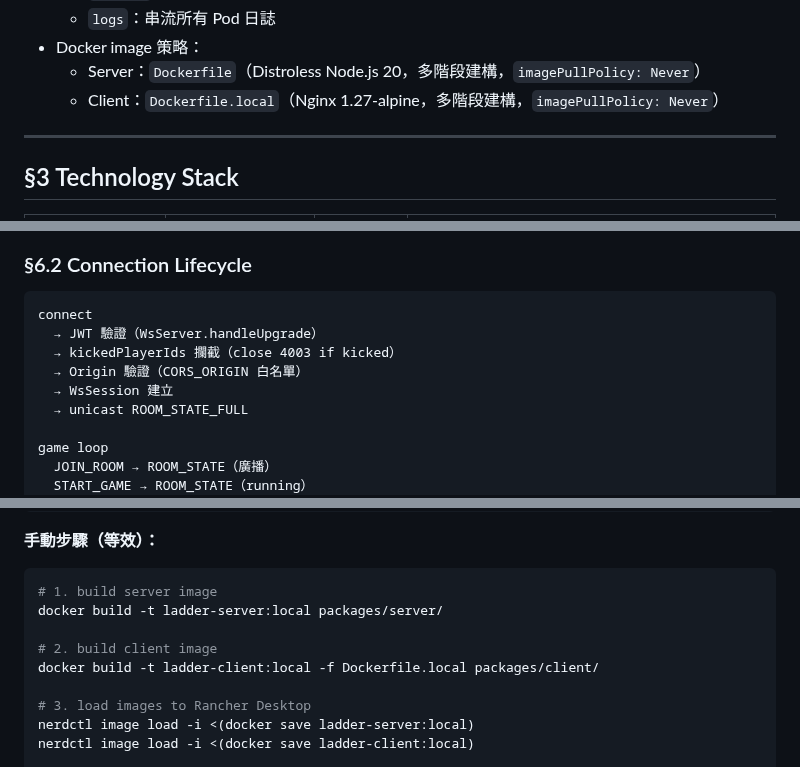
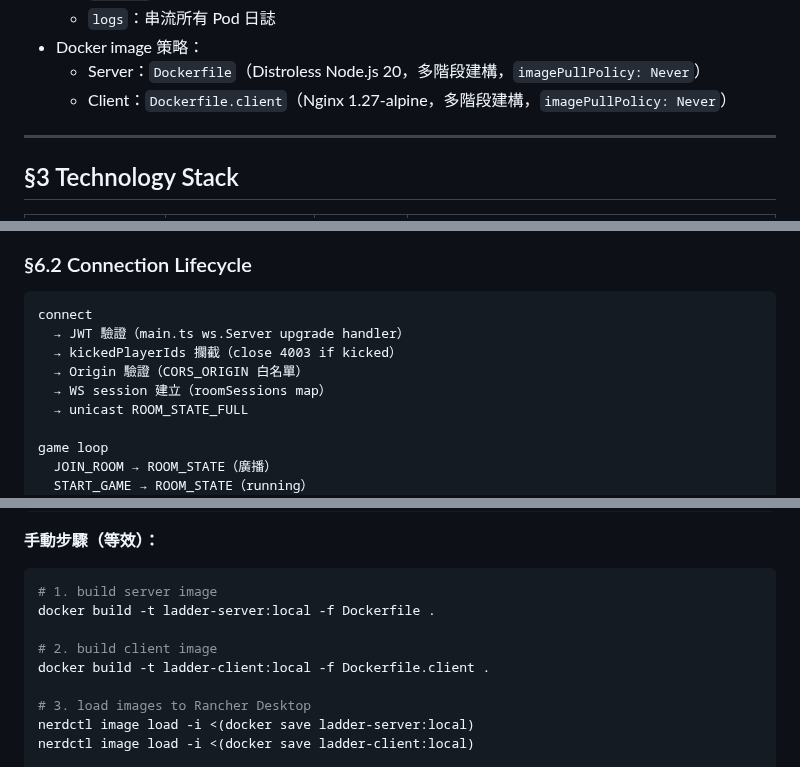
Before and after one commit to ibalasite/climb_stairs, a Markdown page: docs/EDD.md, 3 parts joined by grey strips. Drawn GitHub-style.

Commit message:
review(devsop)[STEP-08]: Round 2 fix — 4 HIGH findings resolved
HIGH:
- §1.2 + §2.4 client Dockerfile corrected: Dockerfile.local→Dockerfile.client
  (matches actual dev-k8s.sh usage)
- §13.1 manual build step server image: packages/server/ context →
  -f Dockerfile . (root context, matches actual Dockerfile)
- §13.1 manual build step client image: -f Dockerfile.local → -f Dockerfile.client
- §6.2 + §8.2: WsServer.handleUpgrade / WsSession references updated to
  reflect actual MVP implementation in main.ts (roomSessions Map + upgrade handler)
- ADR-002: WsSession ref updated to roomSessions Map + broadcast helper

````diff
--- a/docs/EDD.md
+++ b/docs/EDD.md
@@ -245,7 +245,7 @@ graph TD
   - `logs`：串流所有 Pod 日誌
 - Docker image 策略：
   - Server：`Dockerfile`（Distroless Node.js 20，多階段建構，`imagePullPolicy: Never`）
-  - Client：`Dockerfile.local`（Nginx 1.27-alpine，多階段建構，`imagePullPolicy: Never`）
+  - Client：`Dockerfile.client`（Nginx 1.27-alpine，多階段建構，`imagePullPolicy: Never`）
 
 ---
 
@@ -622,10 +622,10 @@ interface ClientEnvelope<T = unknown> {
 
 ```
 connect
-  → JWT 驗證（WsServer.handleUpgrade）
+  → JWT 驗證（main.ts ws.Server upgrade handler）
   → kickedPlayerIds 攔截（close 4003 if kicked）
   → Origin 驗證（CORS_ORIGIN 白名單）
-  → WsSession 建立
+  → WS session 建立（roomSessions map）
   → unicast ROOM_STATE_FULL
 
 game loop
@@ -972,10 +972,10 @@ coverage-gate:
 
 ```bash
 # 1. build server image
-docker build -t ladder-server:local packages/server/
+docker build -t ladder-server:local -f Dockerfile .
 
 # 2. build client image
-docker build -t ladder-client:local -f Dockerfile.local packages/client/
+docker build -t ladder-client:local -f Dockerfile.client .
 
 # 3. load images to Rancher Desktop
 nerdctl image load -i <(docker save ladder-server:local)
````
Also changed, not shown: other parts of docs/EDD.md (+2 -2 lines).
